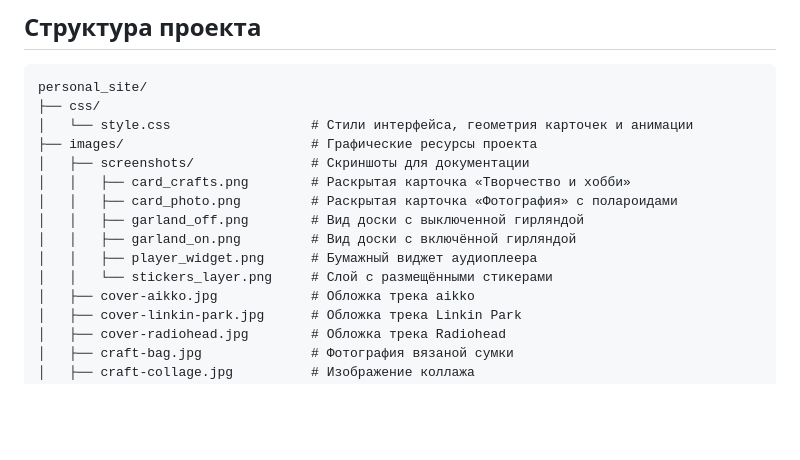
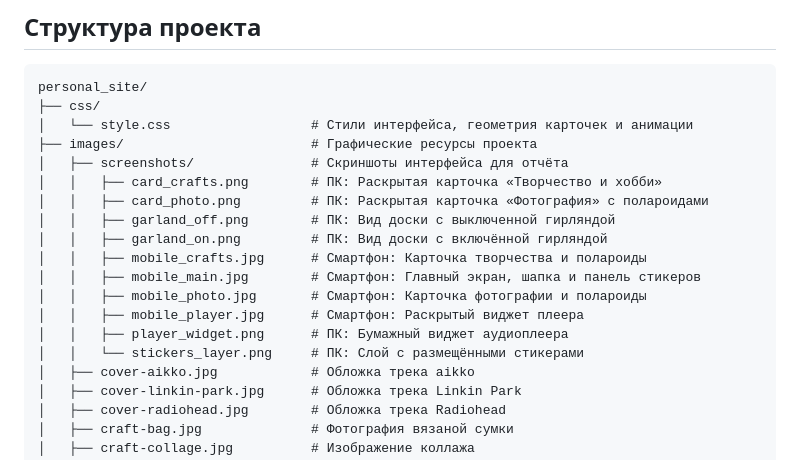
Before and after one commit to Ardi-013/personal_site, a Markdown page: README.md, the part around one of its changes. GitHub-like rendering; blank space fills up the shorter version.

```diff
--- a/README.md
+++ b/README.md
@@ -83,13 +99,17 @@ personal_site/
 ├── css/
 │   └── style.css                  # Стили интерфейса, геометрия карточек и анимации
 ├── images/                        # Графические ресурсы проекта
-│   ├── screenshots/               # Скриншоты для документации
-│   │   ├── card_crafts.png        # Раскрытая карточка «Творчество и хобби»
-│   │   ├── card_photo.png         # Раскрытая карточка «Фотография» с полароидами
-│   │   ├── garland_off.png        # Вид доски с выключенной гирляндой
-│   │   ├── garland_on.png         # Вид доски с включённой гирляндой
-│   │   ├── player_widget.png      # Бумажный виджет аудиоплеера
-│   │   └── stickers_layer.png     # Слой с размещёнными стикерами
+│   ├── screenshots/               # Скриншоты интерфейса для отчёта
+│   │   ├── card_crafts.png        # ПК: Раскрытая карточка «Творчество и хобби»
+│   │   ├── card_photo.png         # ПК: Раскрытая карточка «Фотография» с полароидами
+│   │   ├── garland_off.png        # ПК: Вид доски с выключенной гирляндой
+│   │   ├── garland_on.png         # ПК: Вид доски с включённой гирляндой
+│   │   ├── mobile_crafts.jpg      # Смартфон: Карточка творчества и полароиды
+│   │   ├── mobile_main.jpg        # Смартфон: Главный экран, шапка и панель стикеров
+│   │   ├── mobile_photo.jpg       # Смартфон: Карточка фотографии и полароиды
+│   │   ├── mobile_player.jpg      # Смартфон: Раскрытый виджет плеера
+│   │   ├── player_widget.png      # ПК: Бумажный виджет аудиоплеера
+│   │   └── stickers_layer.png     # ПК: Слой с размещёнными стикерами
 │   ├── cover-aikko.jpg            # Обложка трека aikko
 │   ├── cover-linkin-park.jpg      # Обложка трека Linkin Park
 │   ├── cover-radiohead.jpg        # Обложка трека Radiohead
```
Also changed, not shown: other parts of README.md (+16 -1 lines), images/screenshots/mobile_crafts.jpg (added), images/screenshots/mobile_main.jpg (added), images/screenshots/mobile_photo.jpg (added), images/screenshots/mobile_player.jpg (added).
